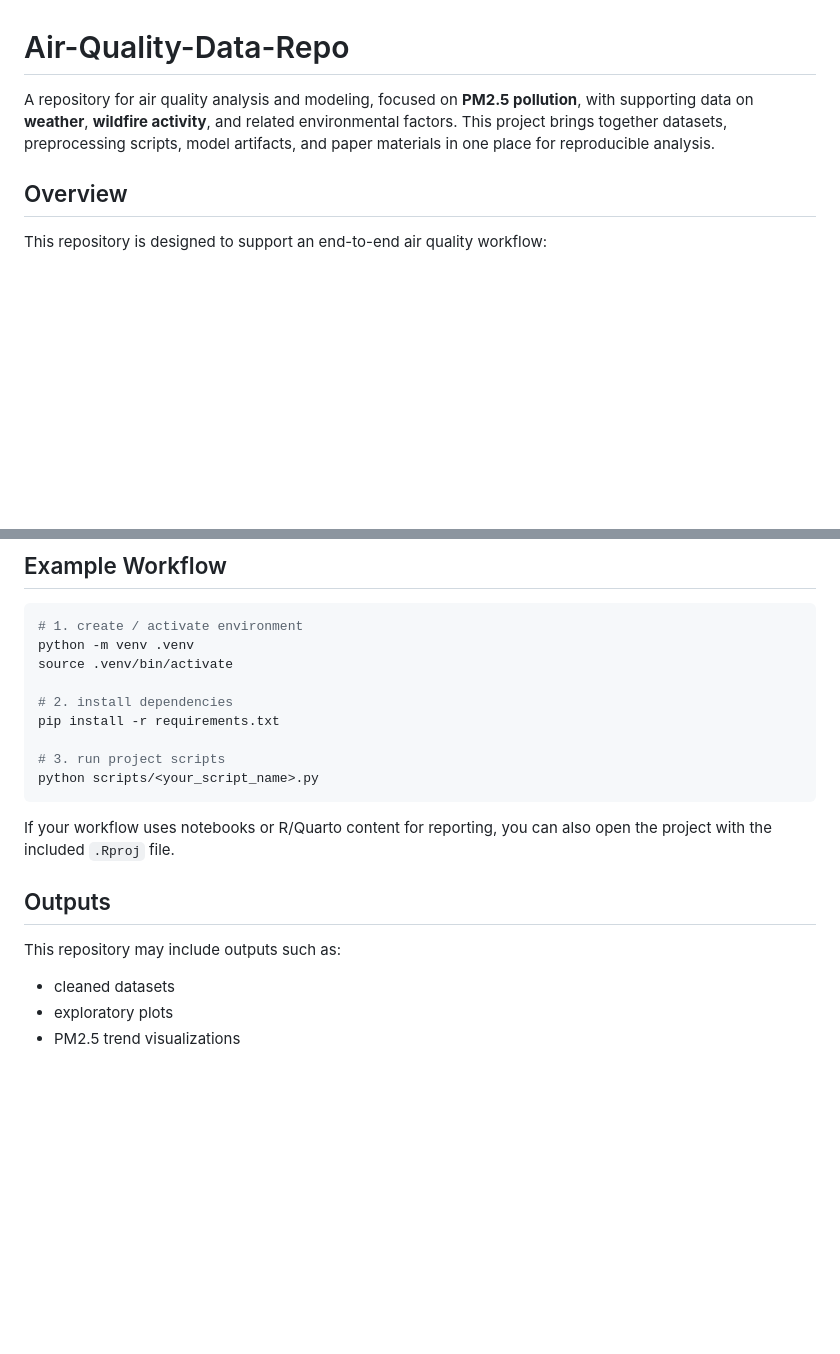
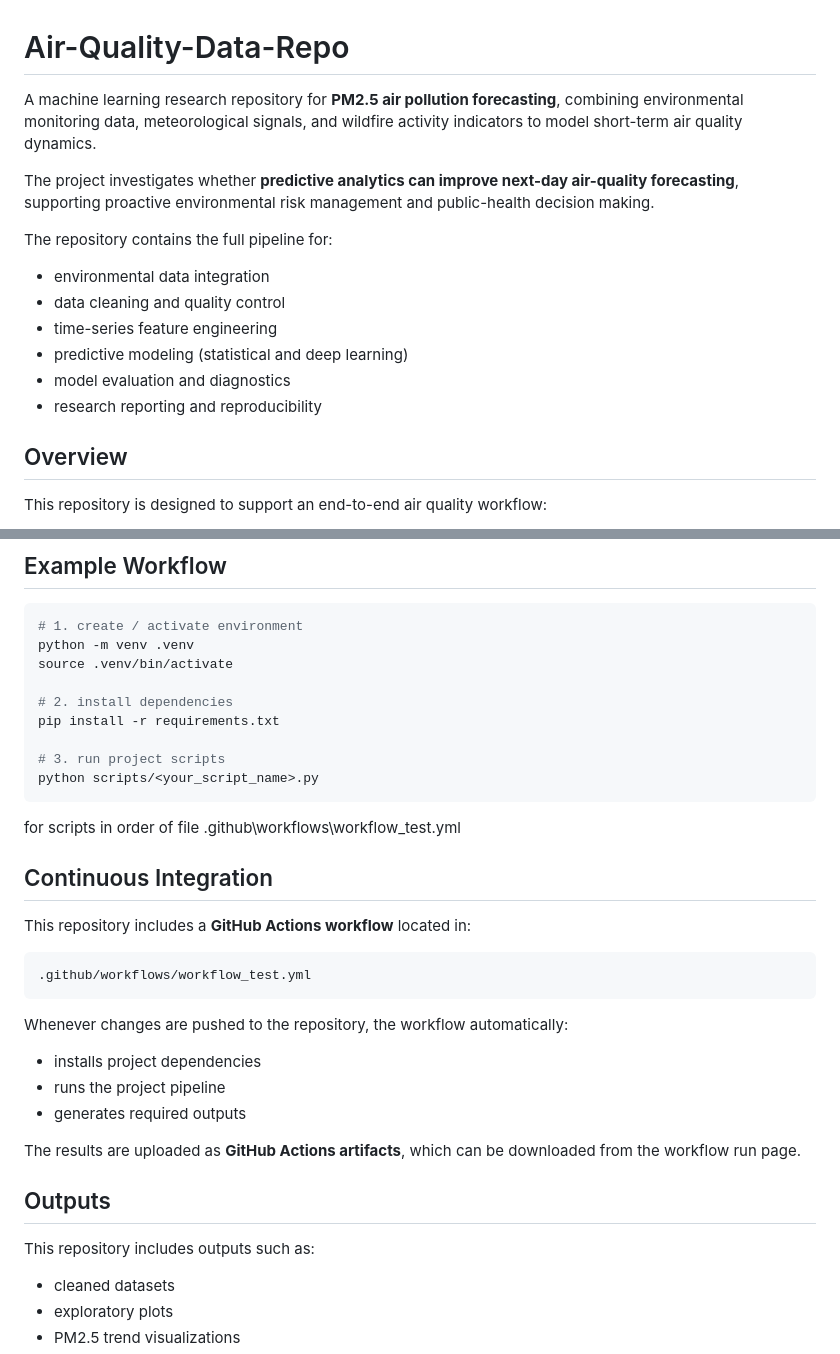
Before and after one commit to yikaimaa/Air-Quality-Data-Repo, a Markdown page: README.md, 2 parts joined by grey strips. Rendered like a GitHub page; blank space fills up the shorter version.

````diff
--- a/README.md
+++ b/README.md
@@ -1,6 +1,17 @@
 # Air-Quality-Data-Repo
 
-A repository for air quality analysis and modeling, focused on **PM2.5 pollution**, with supporting data on **weather**, **wildfire activity**, and related environmental factors. This project brings together datasets, preprocessing scripts, model artifacts, and paper materials in one place for reproducible analysis.
+A machine learning research repository for **PM2.5 air pollution forecasting**, combining environmental monitoring data, meteorological signals, and wildfire activity indicators to model short-term air quality dynamics.
+
+The project investigates whether **predictive analytics can improve next-day air-quality forecasting**, supporting proactive environmental risk management and public-health decision making.
+
+The repository contains the full pipeline for:
+
+- environmental data integration
+- data cleaning and quality control
+- time-series feature engineering
+- predictive modeling (statistical and deep learning)
+- model evaluation and diagnostics
+- research reporting and reproducibility
 
 ## Overview
 
@@ -97,12 +108,27 @@ pip install -r requirements.txt
 # 3. run project scripts
 python scripts/<your_script_name>.py
 ```
+for scripts in order of file .github\workflows\workflow_test.yml
 
-If your workflow uses notebooks or R/Quarto content for reporting, you can also open the project with the included `.Rproj` file.
+## Continuous Integration
+
+This repository includes a **GitHub Actions workflow** located in:
+
+```
+.github/workflows/workflow_test.yml
+```
+
+Whenever changes are pushed to the repository, the workflow automatically:
+
+- installs project dependencies
+- runs the project pipeline
+- generates required outputs
+
+The results are uploaded as **GitHub Actions artifacts**, which can be downloaded from the workflow run page.
 
 ## Outputs
 
-This repository may include outputs such as:
+This repository includes outputs such as:
 
 - cleaned datasets
 - exploratory plots
````
